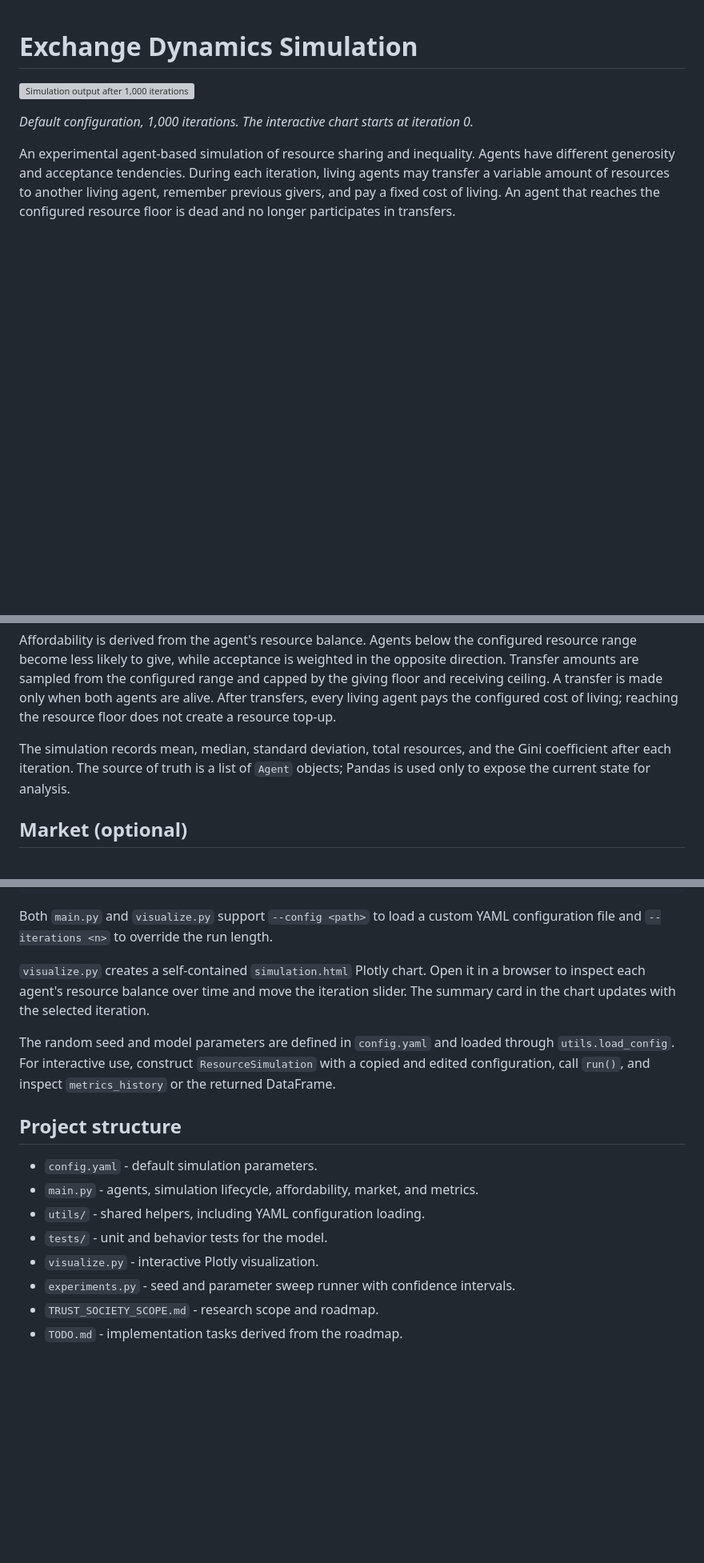
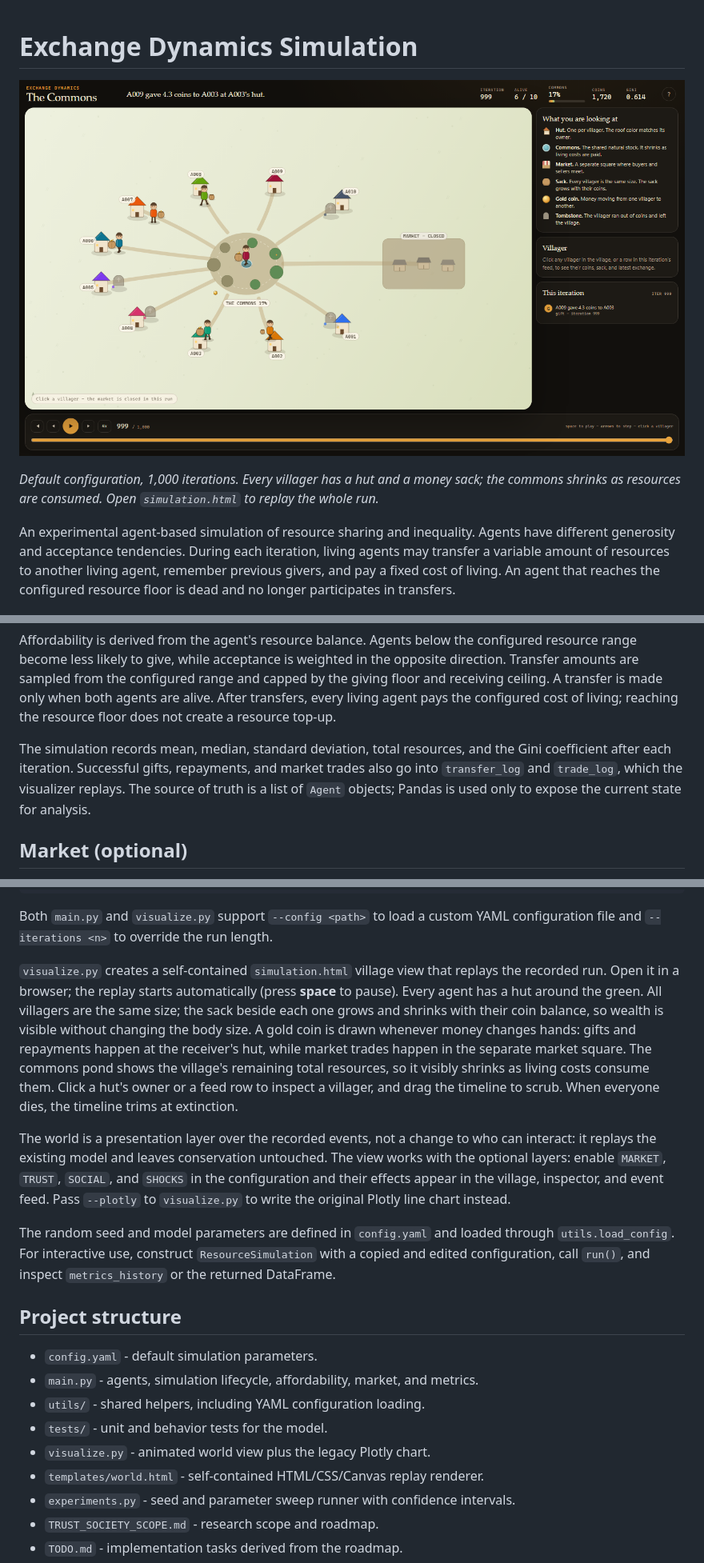
Before and after one commit to Adhithya-J/exchange-dynamics-sim, a Markdown page: README.md, 3 parts joined by grey strips. Shown at 80% size. GitHub-like rendering; pictures changed too: docs/commons-world.png (added); blank space fills up the shorter version; grey boxes are pictures that could not be loaded.

```diff
--- a/README.md
+++ b/README.md
@@ -1,8 +1,10 @@
 # Exchange Dynamics Simulation
 
-![Simulation output after 1,000 iterations](docs/simulation-output-1000.png)
+![The Commons world view after 1,000 iterations](docs/commons-world.png)
 
-*Default configuration, 1,000 iterations. The interactive chart starts at iteration 0.*
+*Default configuration, 1,000 iterations. Every villager has a hut and a money
+sack; the commons shrinks as resources are consumed. Open `simulation.html` to
+replay the whole run.*
 
 An experimental agent-based simulation of resource sharing and inequality.
 Agents have different generosity and acceptance tendencies. During each
@@ -45,8 +47,10 @@ living agent pays the configured cost of living; reaching the resource floor
 does not create a resource top-up.
 
 The simulation records mean, median, standard deviation, total resources, and
-the Gini coefficient after each iteration. The source of truth is a list of
-`Agent` objects; Pandas is used only to expose the current state for analysis.
+the Gini coefficient after each iteration. Successful gifts, repayments, and
+market trades also go into `transfer_log` and `trade_log`, which the visualizer
+replays. The source of truth is a list of `Agent` objects; Pandas is used only
+to expose the current state for analysis.
 
 ## Market (optional)
 
@@ -134,10 +138,24 @@ python -m pytest -q
 Both `main.py` and `visualize.py` support `--config <path>` to load a custom YAML
 configuration file and `--iterations <n>` to override the run length.
 
-`visualize.py` creates a self-contained `simulation.html` Plotly chart. Open it
-in a browser to inspect each agent's resource balance over time and move the
-iteration slider. The summary card in the chart updates with the selected
-iteration.
+`visualize.py` creates a self-contained `simulation.html` village view that
+replays the recorded run. Open it in a browser; the replay starts automatically
+(press **space** to pause). Every agent has a hut around the green. All
+villagers are the same size; the sack beside each one grows and shrinks with
+their coin balance, so wealth is visible without changing the body size. A gold
+coin is drawn whenever money changes hands: gifts and repayments happen at the
+receiver's hut, while market trades happen in the separate market square. The
+commons pond shows the village's remaining total resources, so it visibly
+shrinks as living costs consume them. Click a hut's owner or a feed row to
+inspect a villager, and drag the timeline to scrub. When everyone dies, the
+timeline trims at extinction.
+
+The world is a presentation layer over the recorded events, not a change to
+who can interact: it replays the existing model and leaves conservation
+untouched. The view works with the optional layers: enable `MARKET`, `TRUST`,
+`SOCIAL`, and `SHOCKS` in the configuration and their effects appear in the
+village, inspector, and event feed. Pass `--plotly` to `visualize.py` to write
+the original Plotly line chart instead.
 
 The random seed and model parameters are defined in `config.yaml` and loaded
 through `utils.load_config`. For interactive use, construct
@@ -150,7 +168,8 @@ inspect `metrics_history` or the returned DataFrame.
 - `main.py` - agents, simulation lifecycle, affordability, market, and metrics.
 - `utils/` - shared helpers, including YAML configuration loading.
 - `tests/` - unit and behavior tests for the model.
-- `visualize.py` - interactive Plotly visualization.
+- `visualize.py` - animated world view plus the legacy Plotly chart.
+- `templates/world.html` - self-contained HTML/CSS/Canvas replay renderer.
 - `experiments.py` - seed and parameter sweep runner with confidence intervals.
 - `TRUST_SOCIETY_SCOPE.md` - research scope and roadmap.
 - `TODO.md` - implementation tasks derived from the roadmap.
```
Also changed, not shown: MODEL.md (+14 -0 lines), 5 other files.
